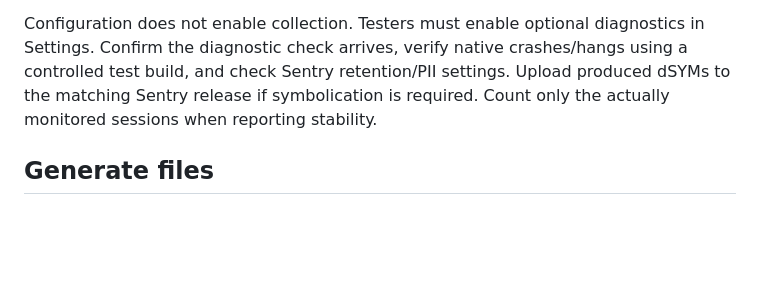
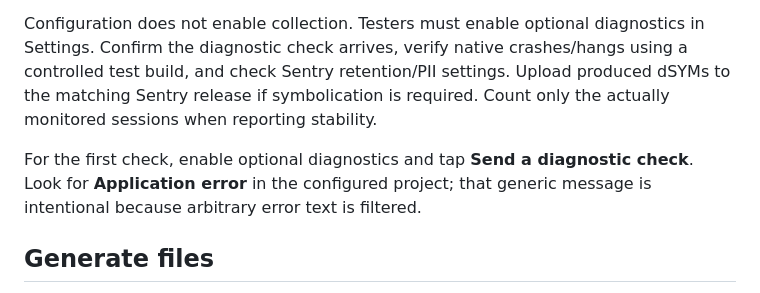
Before and after one commit to SClassIndustries/connect.zuporta, a Markdown page: store/signing-setup.md, the part around the change. GitHub-like rendering; blank space fills up the shorter version.

```diff
--- a/store/signing-setup.md
+++ b/store/signing-setup.md
@@ -48,6 +48,10 @@ test build, and check Sentry retention/PII settings. Upload produced dSYMs to
 the matching Sentry release if symbolication is required. Count only the
 actually monitored sessions when reporting stability.
 
+For the first check, enable optional diagnostics and tap **Send a diagnostic
+check**. Look for **Application error** in the configured project; that
+generic message is intentional because arbitrary error text is filtered.
+
 ## Generate files
 
 1. Open Actions and the latest commit's **Web and business logic**, **Android
```
Also changed, not shown: store/qa-checklist.md (+1 -1 lines), store/release-validation.md (+16 -9 lines).
